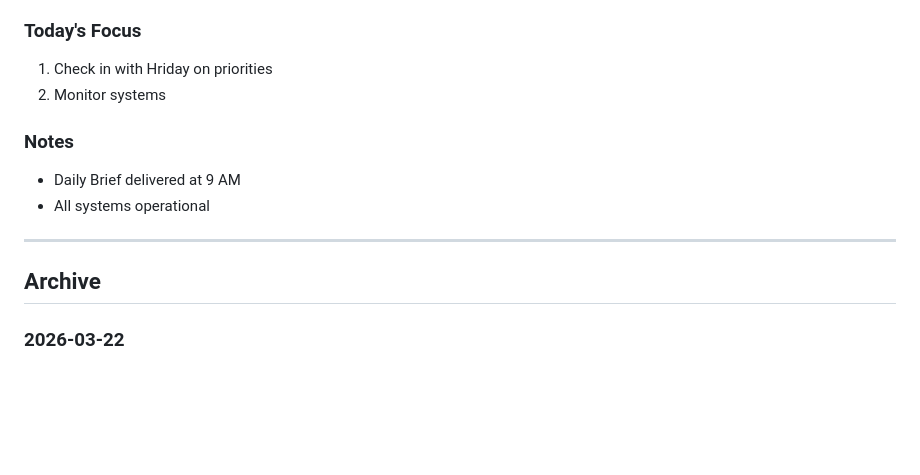
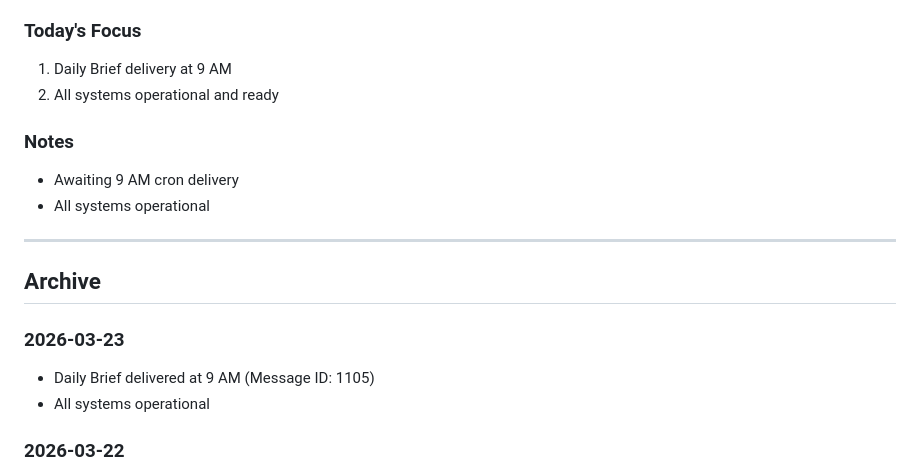
Before and after one commit to EmoteClawdBot/emote-bot-exp-01, a Markdown page: BRIEF.md, the part around one of its changes. GitHub-like rendering; blank space fills up the shorter version.

Commit message:
Update BRIEF.md for March 24, 2026 - awaiting cron delivery

```diff
--- a/BRIEF.md
+++ b/BRIEF.md
@@ -29,16 +29,20 @@
 - **Reminder System**: ✅ Cron operational
 
 ### Today's Focus
-1. Check in with Hriday on priorities
-2. Monitor systems
+1. Daily Brief delivery at 9 AM
+2. All systems operational and ready
 
 ### Notes
-- Daily Brief delivered at 9 AM
+- Awaiting 9 AM cron delivery
 - All systems operational
 
 ---
 
 ## Archive
+
+### 2026-03-23
+- Daily Brief delivered at 9 AM (Message ID: 1105)
+- All systems operational
 
 ### 2026-03-22
 - Daily Brief delivered (Message ID: 1103)
```
Also changed, not shown: other parts of BRIEF.md (+1 -1 lines).
